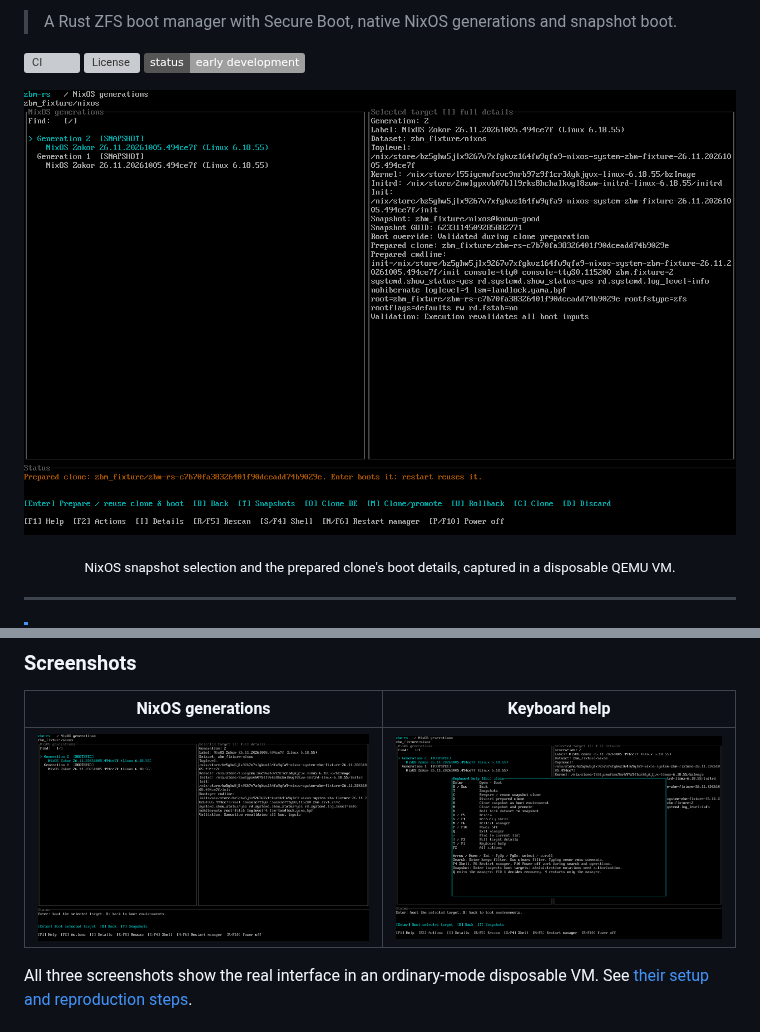
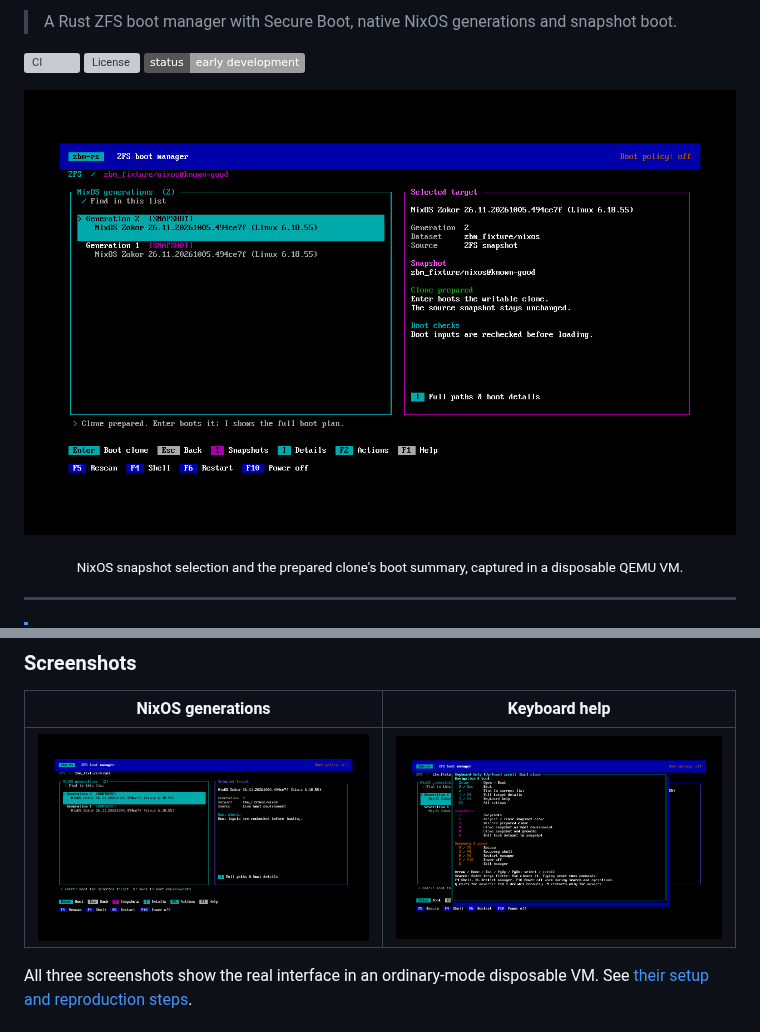
Before and after one commit to okhsunrog/zbm-rs, a Markdown page: README.md, 2 parts joined by grey strips. GitHub-like rendering; pictures changed too: docs/screenshots/generations.png, docs/screenshots/keyboard-help.png, docs/screenshots/snapshot.png; badges without logos; grey boxes are pictures that could not be loaded.

```diff
--- a/README.md
+++ b/README.md
@@ -10,7 +10,7 @@
   </a>
 </p>
 
-<p align="center"><sub>NixOS snapshot selection and the prepared clone's boot details, captured in a disposable QEMU VM.</sub></p>
+<p align="center"><sub>NixOS snapshot selection and the prepared clone's boot summary, captured in a disposable QEMU VM.</sub></p>
 
 ---
 
```
Also changed, not shown: docs/screenshots/README.md (+17 -6 lines), docs/usage.md (+8 -4 lines), 4 other files.
